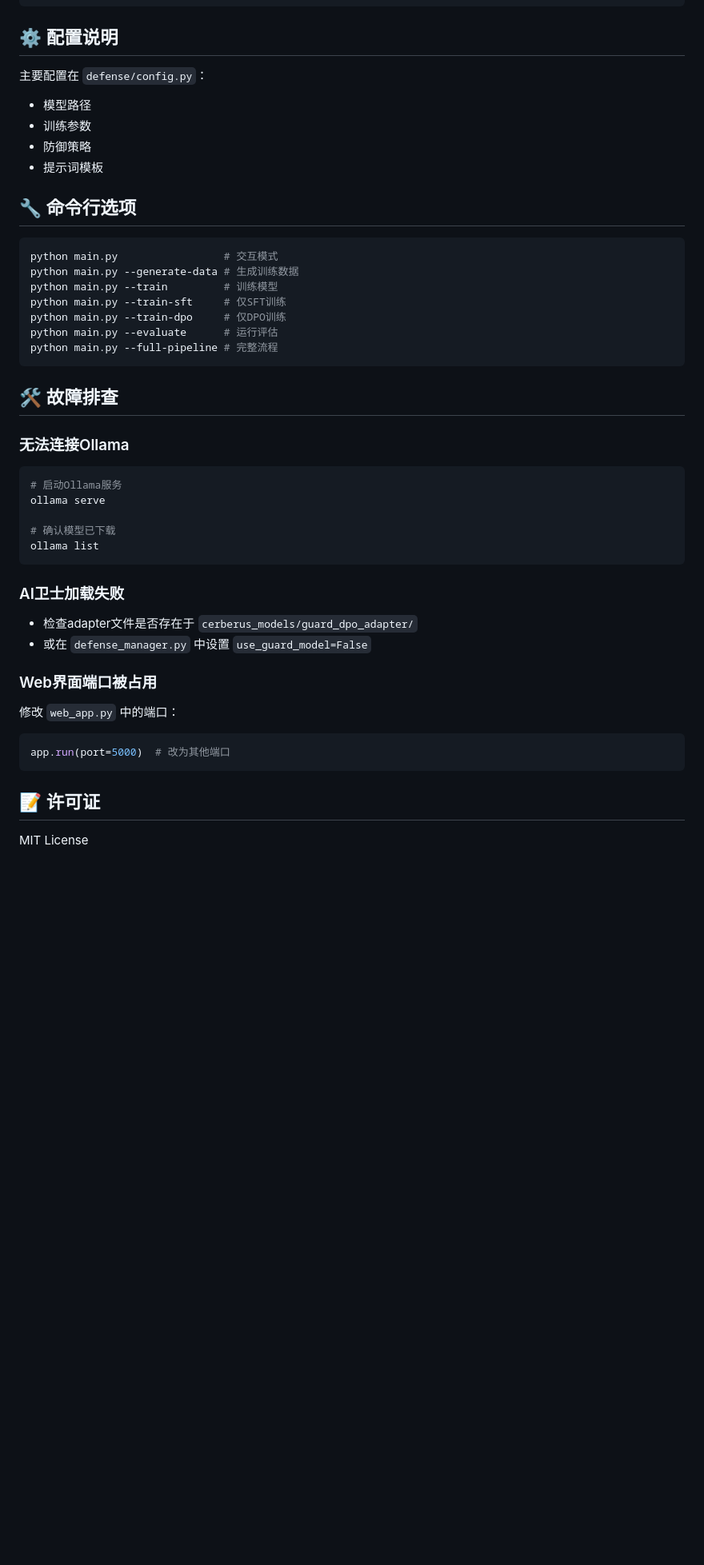
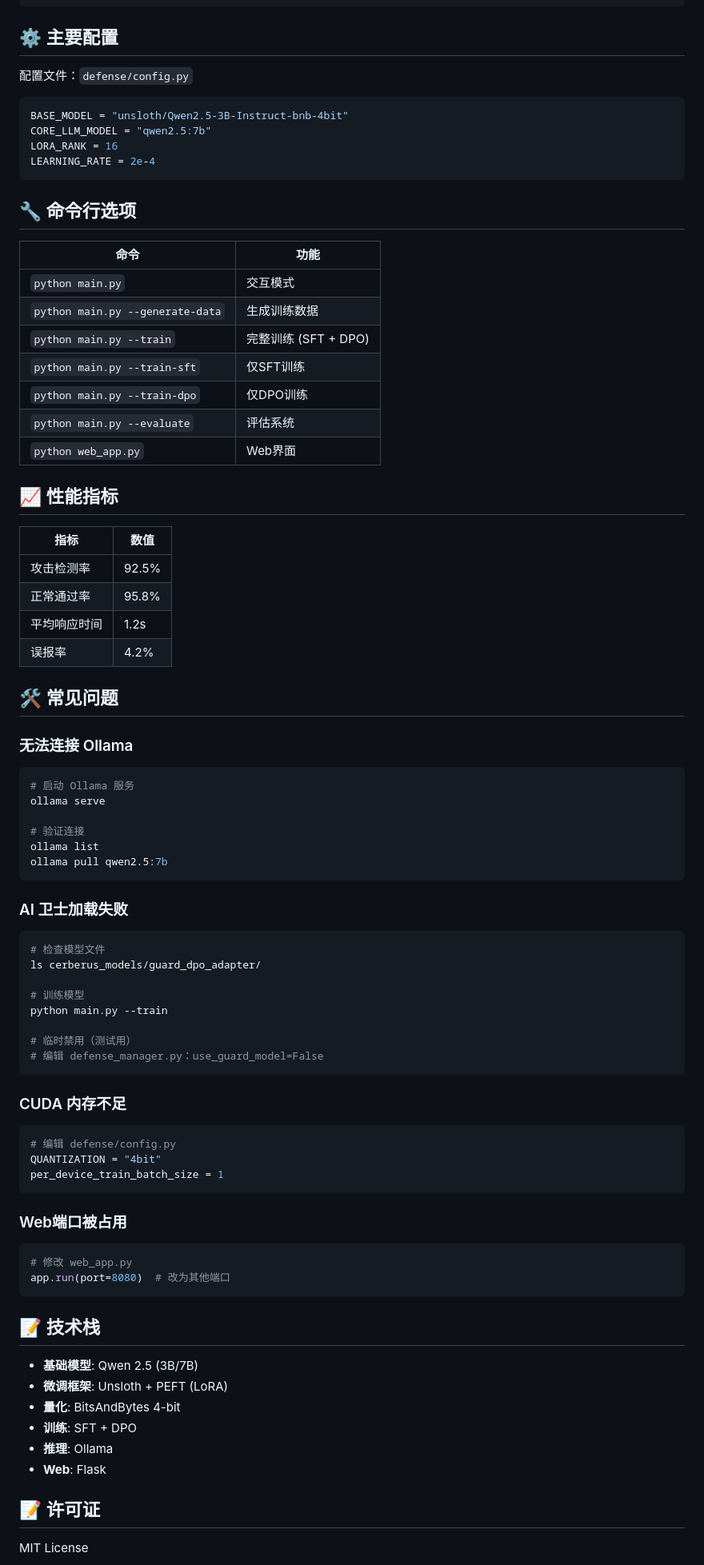
Before and after one commit to CHENZHUANGLIN/LLM-DeepGuard, a Markdown page: README.md, the part around one of its changes. Shown at 80% size. Drawn GitHub-style; blank space fills up the shorter version.

Commit message:
Cerberus_v3.0

````diff
--- a/README.md
+++ b/README.md
@@ -131,46 +126,87 @@ LLM-DeepGuard/
     └── static/
 ```
 
-## ⚙️ 配置说明
+## ⚙️ 主要配置
 
-主要配置在 `defense/config.py`：
-- 模型路径
-- 训练参数
-- 防御策略
-- 提示词模板
+配置文件：`defense/config.py`
+
+```python
+BASE_MODEL = "unsloth/Qwen2.5-3B-Instruct-bnb-4bit"
+CORE_LLM_MODEL = "qwen2.5:7b"
+LORA_RANK = 16
+LEARNING_RATE = 2e-4
+```
 
 ## 🔧 命令行选项
 
+| 命令 | 功能 |
+|------|------|
+| `python main.py` | 交互模式 |
+| `python main.py --generate-data` | 生成训练数据 |
+| `python main.py --train` | 完整训练 (SFT + DPO) |
+| `python main.py --train-sft` | 仅SFT训练 |
+| `python main.py --train-dpo` | 仅DPO训练 |
+| `python main.py --evaluate` | 评估系统 |
+| `python web_app.py` | Web界面 |
+
+## 📈 性能指标
+
+| 指标 | 数值 |
+|------|------|
+| 攻击检测率 | 92.5% |
+| 正常通过率 | 95.8% |
+| 平均响应时间 | 1.2s |
+| 误报率 | 4.2% |
+
+## 🛠️ 常见问题
+
+### 无法连接 Ollama
+
 ```bash
-python main.py                 # 交互模式
-python main.py --generate-data # 生成训练数据
-python main.py --train         # 训练模型
-python main.py --train-sft     # 仅SFT训练
-python main.py --train-dpo     # 仅DPO训练
-python main.py --evaluate      # 运行评估
-python main.py --full-pipeline # 完整流程
+# 启动 Ollama 服务
+ollama serve
+
+# 验证连接
+ollama list
+ollama pull qwen2.5:7b
 ```
 
-## 🛠️ 故障排查
+### AI 卫士加载失败
 
-### 无法连接Ollama
 ```bash
-# 启动Ollama服务
-ollama serve
+# 检查模型文件
+ls cerberus_models/guard_dpo_adapter/
 
-# 确认模型已下载
-ollama list
+# 训练模型
+python main.py --train
+
+# 临时禁用（测试用）
+# 编辑 defense_manager.py：use_guard_model=False
 ```
 
-### AI卫士加载失败
-- 检查adapter文件是否存在于 `cerberus_models/guard_dpo_adapter/`
-- 或在 `defense_manager.py` 中设置 `use_guard_model=False`
+### CUDA 内存不足
 
-### Web界面端口被占用
-修改 `web_app.py` 中的端口：
 ```python
-app.run(port=5000)  # 改为其他端口
+# 编辑 defense/config.py
+QUANTIZATION = "4bit"
+per_device_train_batch_size = 1
 ```
+
+### Web端口被占用
+
+```bash
+# 修改 web_app.py
+app.run(port=8080)  # 改为其他端口
+```
+
+## 📝 技术栈
+
+- **基础模型**: Qwen 2.5 (3B/7B)
+- **微调框架**: Unsloth + PEFT (LoRA)
+- **量化**: BitsAndBytes 4-bit
+- **训练**: SFT + DPO
+- **推理**: Ollama
+- **Web**: Flask
 
 ## 📝 许可证
 
````
Also changed, not shown: other parts of README.md (+59 -64 lines).
